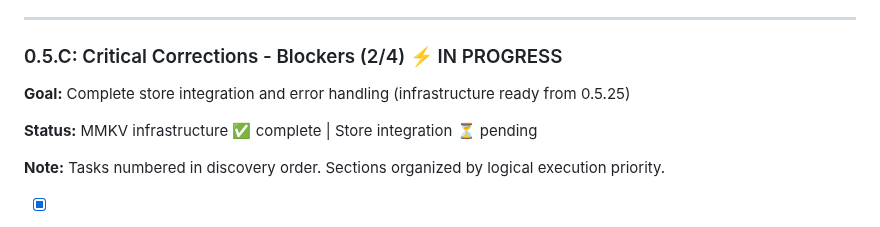
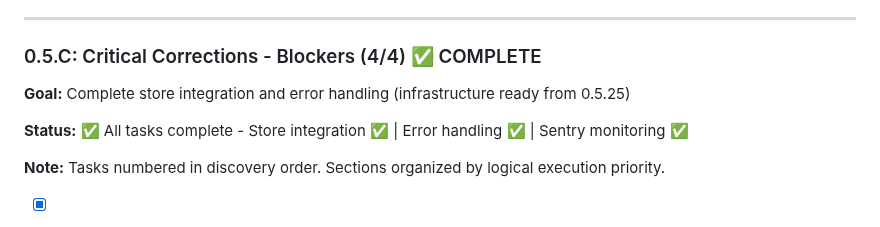
Before and after one commit to Kamaiko/Fitness-Tracker-App, a Markdown page: docs/TASKS.md, the part around one of its changes. Drawn GitHub-style.

```diff
--- a/docs/TASKS.md
+++ b/docs/TASKS.md
@@ -226,11 +226,11 @@ Phase 6: Polish & Launch (0/9 tasks)
 
 ---
 
-### 0.5.C: Critical Corrections - Blockers (2/4) ⚡ IN PROGRESS
+### 0.5.C: Critical Corrections - Blockers (4/4) ✅ COMPLETE
 
 **Goal:** Complete store integration and error handling (infrastructure ready from 0.5.25)
 
-**Status:** MMKV infrastructure ✅ complete | Store integration ⏳ pending
+**Status:** ✅ All tasks complete - Store integration ✅ | Error handling ✅ | Sentry monitoring ✅
 
 **Note:** Tasks numbered in discovery order. Sections organized by logical execution priority.
 
```
Also changed, not shown: other parts of docs/TASKS.md (+9 -9 lines).
